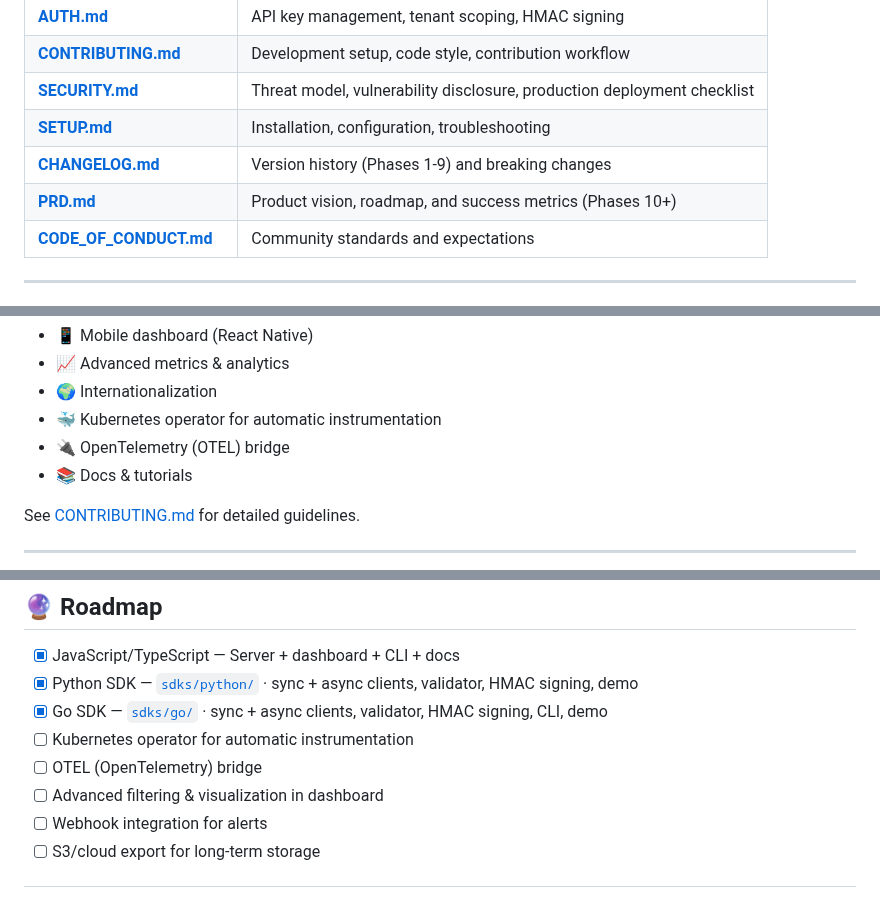
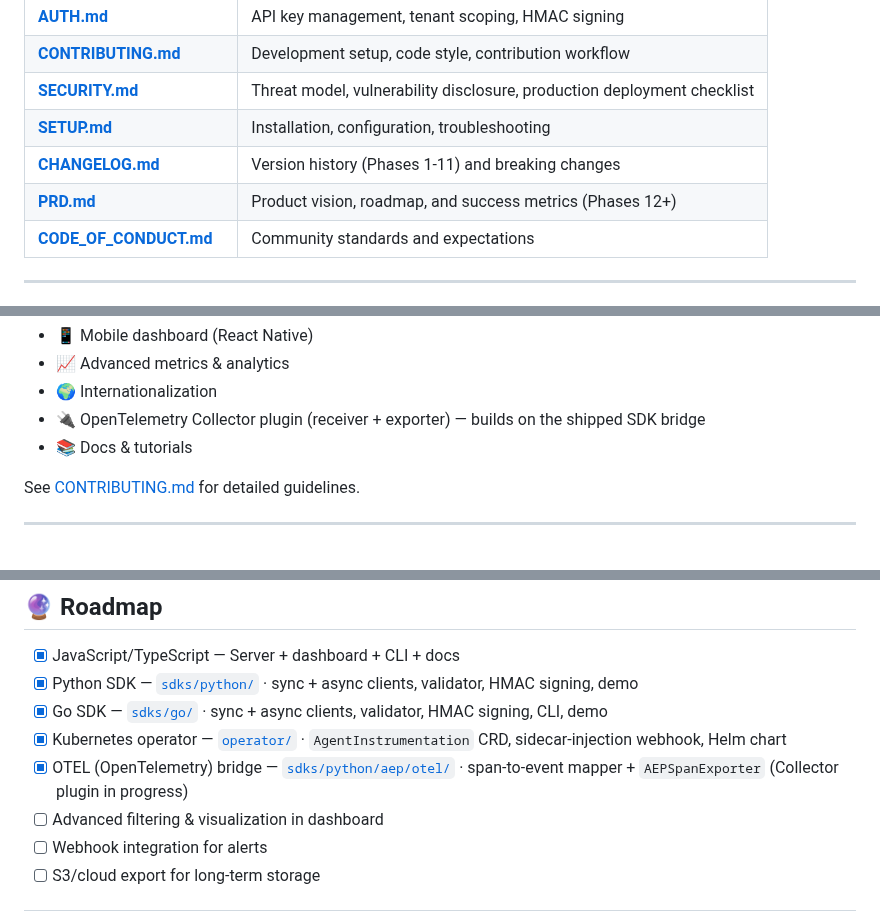
Before and after one commit to surpradhan/agent-event-protocol, a Markdown page: README.md, 3 parts joined by grey strips. GitHub-like rendering.

```diff
--- a/README.md
+++ b/README.md
@@ -268,8 +268,8 @@ Typically indicates cross-tenant access attempt or insufficient scopes for the r
 | **[CONTRIBUTING.md](./CONTRIBUTING.md)** | Development setup, code style, contribution workflow |
 | **[SECURITY.md](./SECURITY.md)** | Threat model, vulnerability disclosure, production deployment checklist |
 | **[SETUP.md](./SETUP.md)** | Installation, configuration, troubleshooting |
-| **[CHANGELOG.md](./CHANGELOG.md)** | Version history (Phases 1-9) and breaking changes |
-| **[PRD.md](./PRD.md)** | Product vision, roadmap, and success metrics (Phases 10+) |
+| **[CHANGELOG.md](./CHANGELOG.md)** | Version history (Phases 1-11) and breaking changes |
+| **[PRD.md](./PRD.md)** | Product vision, roadmap, and success metrics (Phases 12+) |
 | **[CODE_OF_CONDUCT.md](./CODE_OF_CONDUCT.md)** | Community standards and expectations |
 
 ---
@@ -362,8 +362,7 @@ We welcome contributions! Here's how:
 - 📱 Mobile dashboard (React Native)
 - 📈 Advanced metrics & analytics
 - 🌍 Internationalization
-- 🐳 Kubernetes operator for automatic instrumentation
-- 🔌 OpenTelemetry (OTEL) bridge
+- 🔌 OpenTelemetry Collector plugin (receiver + exporter) — builds on the shipped SDK bridge
 - 📚 Docs & tutorials
 
 See [CONTRIBUTING.md](./CONTRIBUTING.md) for detailed guidelines.
@@ -391,8 +390,8 @@ MIT License: see [LICENSE](./LICENSE) for details.
 - [x] JavaScript/TypeScript — Server + dashboard + CLI + docs
 - [x] Python SDK — [`sdks/python/`](sdks/python/) · sync + async clients, validator, HMAC signing, demo
 - [x] Go SDK — [`sdks/go/`](sdks/go/) · sync + async clients, validator, HMAC signing, CLI, demo
-- [ ] Kubernetes operator for automatic instrumentation
-- [ ] OTEL (OpenTelemetry) bridge
+- [x] Kubernetes operator — [`operator/`](operator/) · `AgentInstrumentation` CRD, sidecar-injection webhook, Helm chart
+- [x] OTEL (OpenTelemetry) bridge — [`sdks/python/aep/otel/`](sdks/python/aep/otel/) · span-to-event mapper + `AEPSpanExporter` (Collector plugin in progress)
 - [ ] Advanced filtering & visualization in dashboard
 - [ ] Webhook integration for alerts
 - [ ] S3/cloud export for long-term storage
```
Also changed, not shown: CHANGELOG.md (+38 -0 lines), PRD.md (+17 -8 lines).
